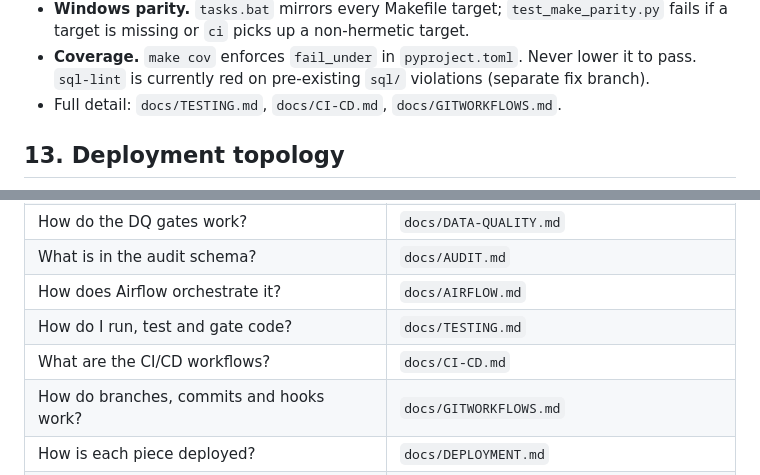
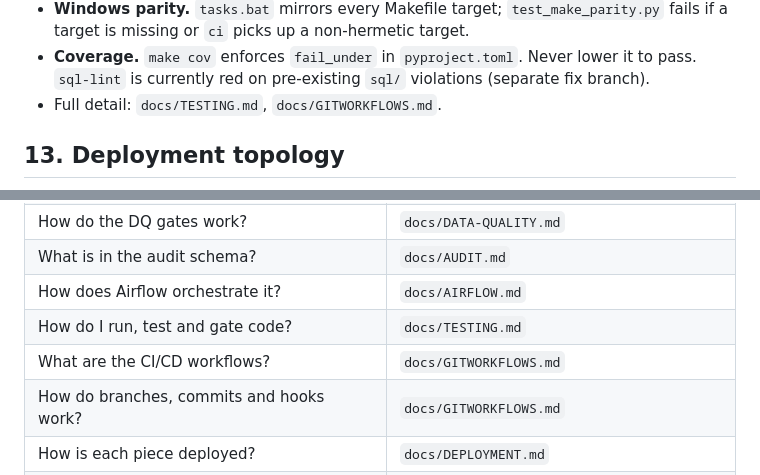
Before and after one commit to Nitinx12/Banking-Delta-Lakehouse, a Markdown page: ARCHITECTURE.md, 2 parts joined by grey strips. Drawn GitHub-style.

Commit message:
docs: fix stale CI-CD doc references

```diff
--- a/ARCHITECTURE.md
+++ b/ARCHITECTURE.md
@@ -614,7 +614,7 @@ flowchart TB
   fails if a target is missing or `ci` picks up a non-hermetic target.
 - **Coverage.** `make cov` enforces `fail_under` in `pyproject.toml`. Never lower it to
   pass. `sql-lint` is currently red on pre-existing `sql/` violations (separate fix branch).
-- Full detail: `docs/TESTING.md`, `docs/CI-CD.md`, `docs/GITWORKFLOWS.md`.
+- Full detail: `docs/TESTING.md`, `docs/GITWORKFLOWS.md`.
 
 ## 13. Deployment topology
 
@@ -691,7 +691,7 @@ flowchart TB
 | What is in the audit schema? | `docs/AUDIT.md` |
 | How does Airflow orchestrate it? | `docs/AIRFLOW.md` |
 | How do I run, test and gate code? | `docs/TESTING.md` |
-| What are the CI/CD workflows? | `docs/CI-CD.md` |
+| What are the CI/CD workflows? | `docs/GITWORKFLOWS.md` |
 | How do branches, commits and hooks work? | `docs/GITWORKFLOWS.md` |
 | How is each piece deployed? | `docs/DEPLOYMENT.md` |
 | The pipeline is failing right now | `docs/RUNBOOK.md` · `docs/TROUBLESHOOTING.md` |
```
